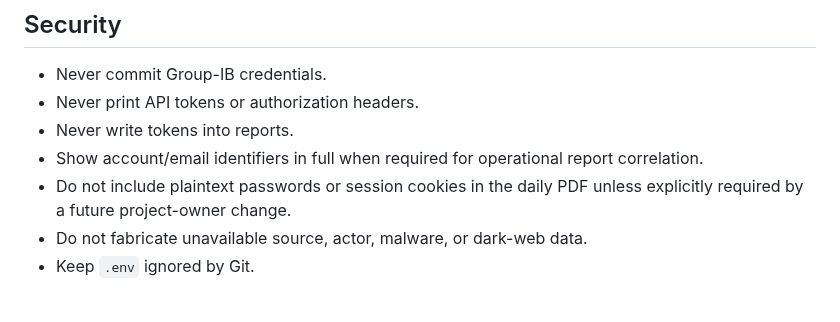
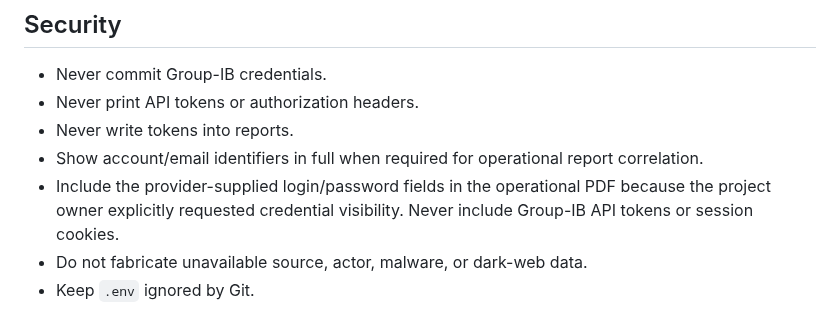
Before and after one commit to andieDrio/apm-GIBParser, a Markdown page: MasterInstruction.md, the part around the change. Rendered like a GitHub page.

Commit message:
Document explicit operational credential reporting

```diff
--- a/MasterInstruction.md
+++ b/MasterInstruction.md
@@ -127,7 +127,7 @@ Do not claim a provider field exists unless it is supported by verified document
 - Never print API tokens or authorization headers.
 - Never write tokens into reports.
 - Show account/email identifiers in full when required for operational report correlation.
-- Do not include plaintext passwords or session cookies in the daily PDF unless explicitly required by a future project-owner change.
+- Include the provider-supplied login/password fields in the operational PDF because the project owner explicitly requested credential visibility. Never include Group-IB API tokens or session cookies.
 - Do not fabricate unavailable source, actor, malware, or dark-web data.
 - Keep `.env` ignored by Git.
 
```
